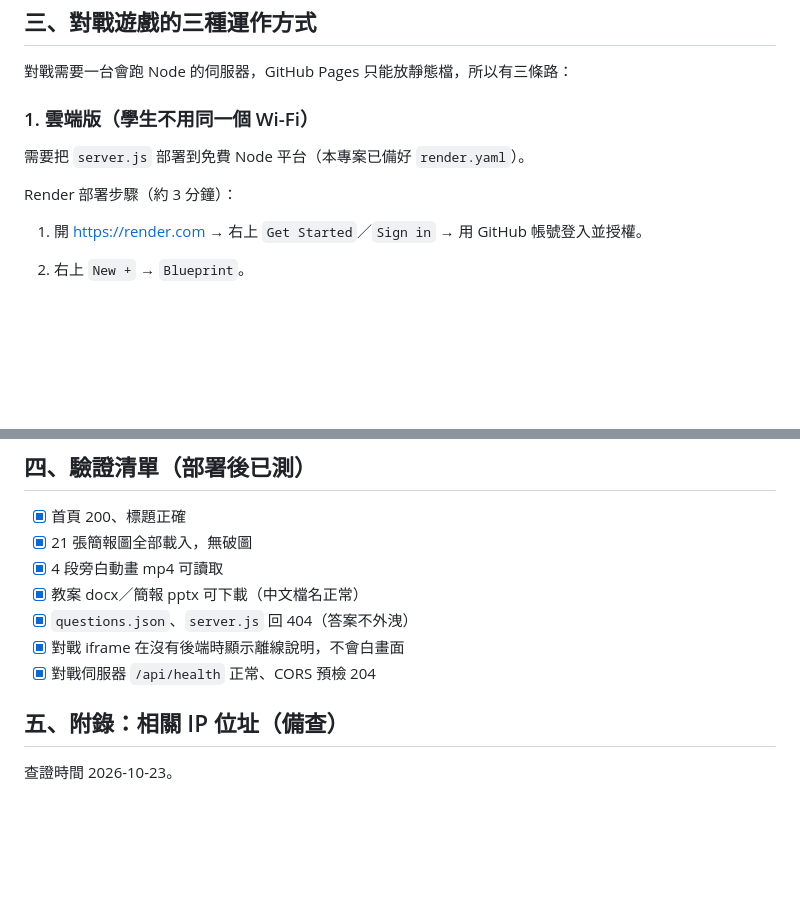
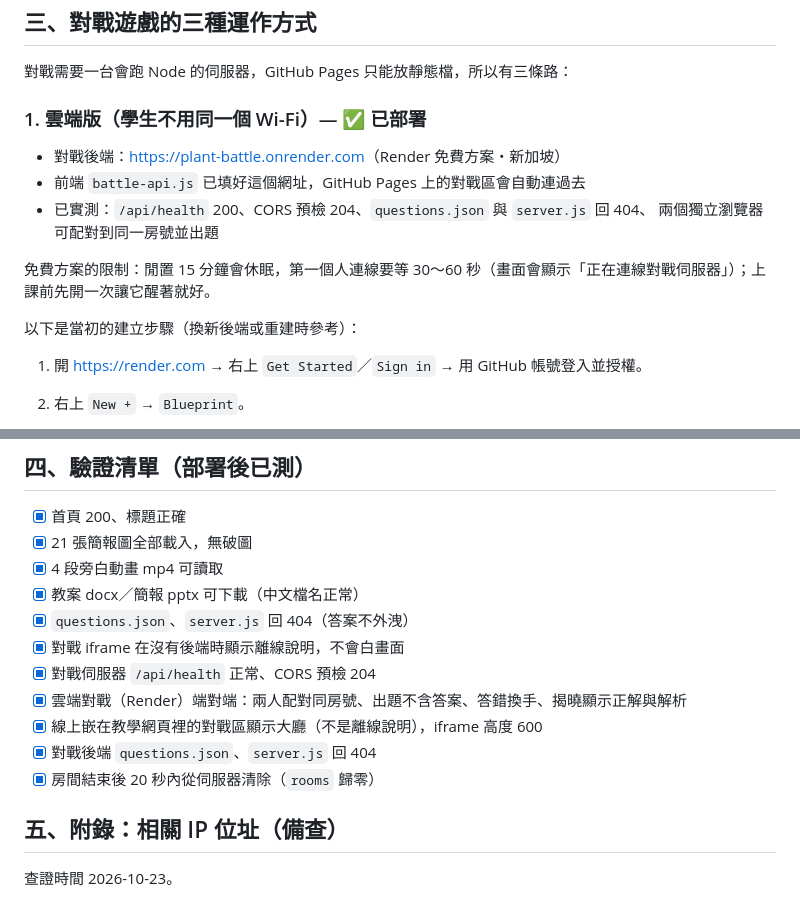
Before and after one commit to rayilin/natural-science-teaching-column, a Markdown page: 115-1_三上自然_植物的構造和生長/教學網頁/部署與上線說明.md, 2 parts joined by grey strips. GitHub-like rendering; blank space fills up the shorter version.

Commit message:
部署：對戰後端接上 Render 並完成端對端驗證

```diff
--- a/115-1_三上自然_植物的構造和生長/教學網頁/部署與上線說明.md
+++ b/115-1_三上自然_植物的構造和生長/教學網頁/部署與上線說明.md
@@ -24,11 +24,16 @@ GitHub repo：https://github.com/rayilin/natural-science-teaching-column （已
 
 對戰需要一台會跑 Node 的伺服器，GitHub Pages 只能放靜態檔，所以有三條路：
 
-### 1. 雲端版（學生不用同一個 Wi-Fi）
+### 1. 雲端版（學生不用同一個 Wi-Fi）— ✅ 已部署
 
-需要把 `server.js` 部署到免費 Node 平台（本專案已備好 `render.yaml`）。
+- 對戰後端：<https://plant-battle.onrender.com>（Render 免費方案・新加坡）
+- 前端 `battle-api.js` 已填好這個網址，GitHub Pages 上的對戰區會自動連過去
+- 已實測：`/api/health` 200、CORS 預檢 204、`questions.json` 與 `server.js` 回 404、
+  兩個獨立瀏覽器可配對到同一房號並出題
 
-Render 部署步驟（約 3 分鐘）：
+免費方案的限制：閒置 15 分鐘會休眠，第一個人連線要等 30～60 秒（畫面會顯示「正在連線對戰伺服器」）；上課前先開一次讓它醒著就好。
+
+以下是當初的建立步驟（換新後端或重建時參考）：
 
 1. 開 https://render.com → 右上 `Get Started`／`Sign in` → 用 GitHub 帳號登入並授權。
 2. 右上 `New +` → `Blueprint`。
@@ -69,6 +74,10 @@ Render 部署步驟（約 3 分鐘）：
 - [x] `questions.json`、`server.js` 回 404（答案不外洩）
 - [x] 對戰 iframe 在沒有後端時顯示離線說明，不會白畫面
 - [x] 對戰伺服器 `/api/health` 正常、CORS 預檢 204
+- [x] 雲端對戰（Render）端對端：兩人配對同房號、出題不含答案、答錯換手、揭曉顯示正解與解析
+- [x] 線上嵌在教學網頁裡的對戰區顯示大廳（不是離線說明），iframe 高度 600
+- [x] 對戰後端 `questions.json`、`server.js` 回 404
+- [x] 房間結束後 20 秒內從伺服器清除（`rooms` 歸零）
 
 ## 五、附錄：相關 IP 位址（備查）
 
```
Also changed, not shown: handoff.md (+8 -6 lines).
